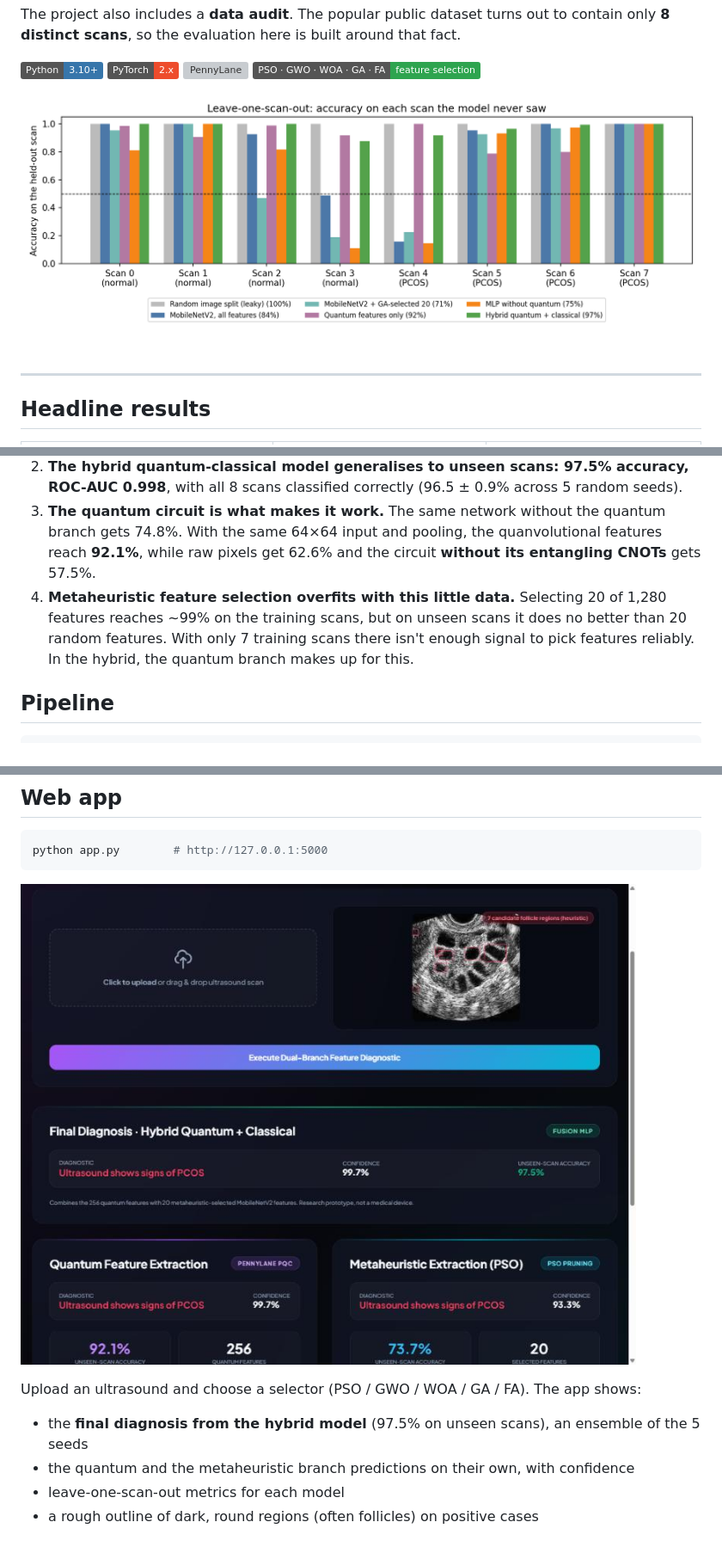
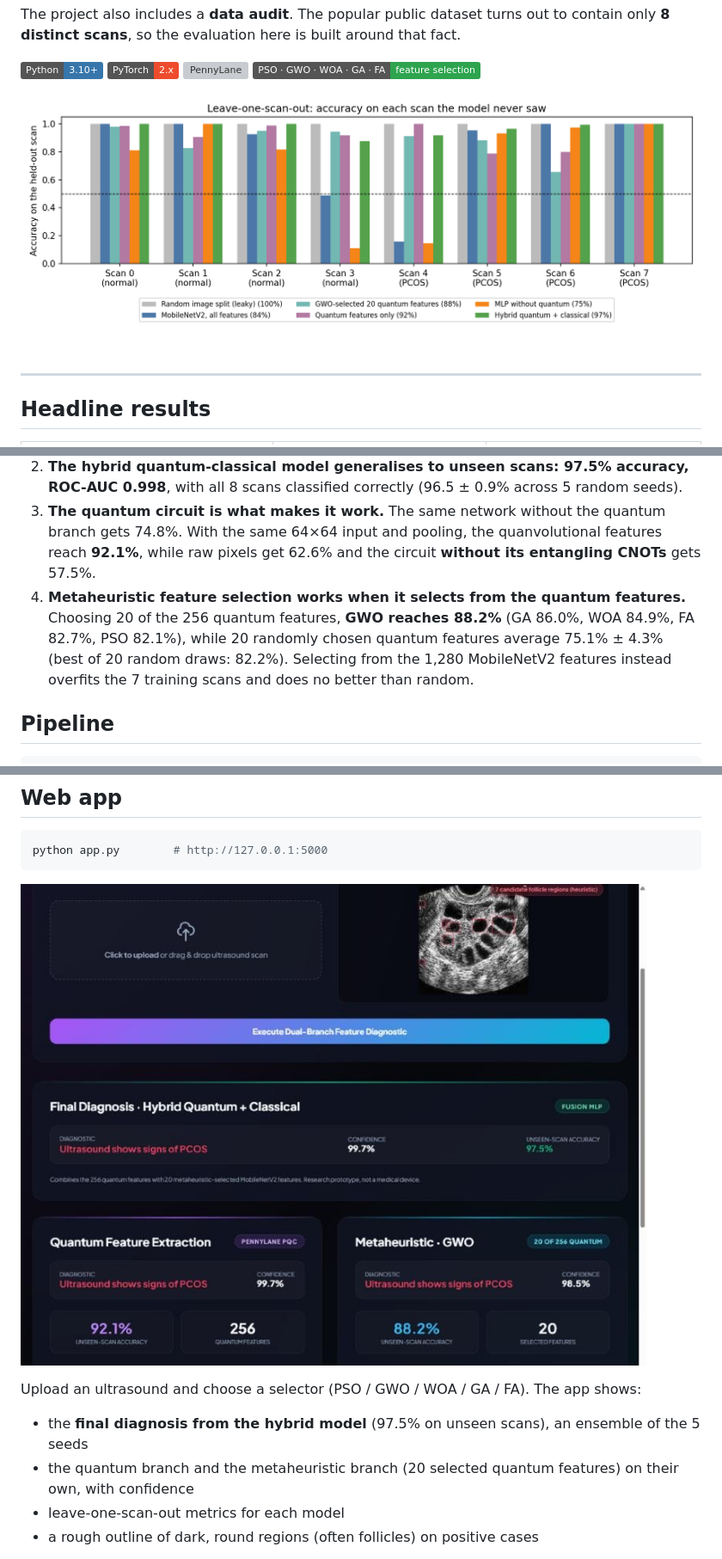
Before and after one commit to shubhreeka/PCOS-Quantum-Metaheuristic, a Markdown page: README.md, 3 parts joined by grey strips. Shown at 86% size. Drawn GitHub-style; pictures changed too: results/app_screenshot.jpg, results/loso_per_scan.png; badges without logos; grey boxes are pictures that could not be loaded.

```diff
--- a/README.md
+++ b/README.md
@@ -38,9 +38,10 @@ augmented copies of every test scan are in the training data (see the audit belo
 3. **The quantum circuit is what makes it work.** The same network without the quantum branch gets 74.8%. With the
    same 64×64 input and pooling, the quanvolutional features reach **92.1%**, while raw pixels get 62.6% and the
    circuit **without its entangling CNOTs** gets 57.5%.
-4. **Metaheuristic feature selection overfits with this little data.** Selecting 20 of 1,280 features reaches
-   ~99% on the training scans, but on unseen scans it does no better than 20 random features. With only 7 training
-   scans there isn't enough signal to pick features reliably. In the hybrid, the quantum branch makes up for this.
+4. **Metaheuristic feature selection works when it selects from the quantum features.** Choosing 20 of the 256
+   quantum features, **GWO reaches 88.2%** (GA 86.0%, WOA 84.9%, FA 82.7%, PSO 82.1%), while 20 randomly chosen
+   quantum features average 75.1% ± 4.3% (best of 20 random draws: 82.2%). Selecting from the 1,280 MobileNetV2
+   features instead overfits the 7 training scans and does no better than random.
 
 ## Pipeline
 
@@ -165,7 +201,7 @@ python app.py        # http://127.0.0.1:5000
 
 Upload an ultrasound and choose a selector (PSO / GWO / WOA / GA / FA). The app shows:
 - the **final diagnosis from the hybrid model** (97.5% on unseen scans), an ensemble of the 5 seeds
-- the quantum and the metaheuristic branch predictions on their own, with confidence
+- the quantum branch and the metaheuristic branch (20 selected quantum features) on their own, with confidence
 - leave-one-scan-out metrics for each model
 - a rough outline of dark, round regions (often follicles) on positive cases
 
```
Also changed, not shown: other parts of README.md (+41 -5 lines), results/convergence.png, 13 other files.
